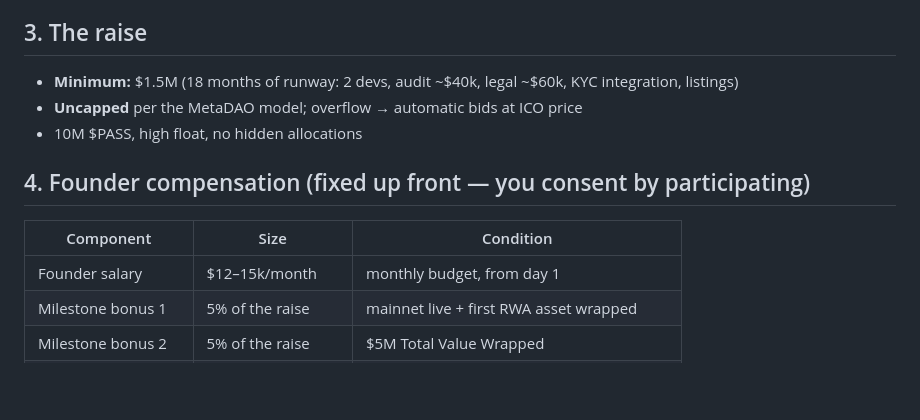
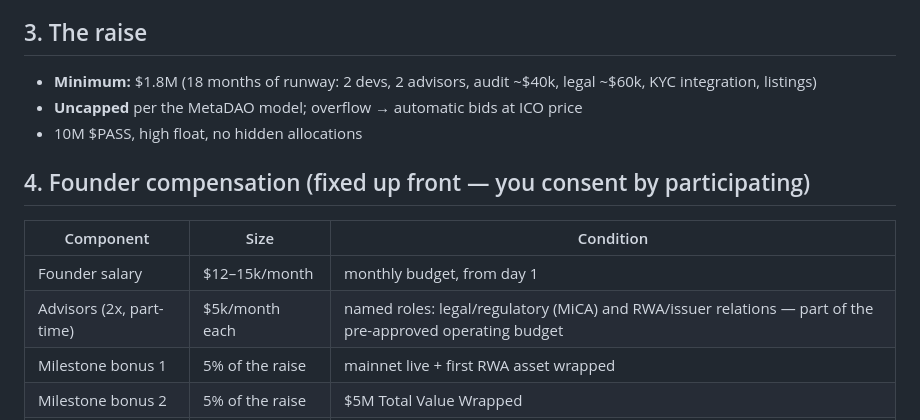
Before and after one commit to SewnRetirement/Passage-Protocol, a Markdown page: LAUNCH.md, the part around the change. Drawn GitHub-style; blank space fills up the shorter version.

Commit message:
Add advisor budget to launch doc, raise minimum to $1.8M
Co-Authored-By: Claude Fable 5 <noreply@anthropic.com>
Claude-Session: https://claude.ai/code/session_01Y9StJcQMucd93KLFoyvYye

```diff
--- a/LAUNCH.md
+++ b/LAUNCH.md
@@ -26,7 +26,7 @@ is infrastructure with real fees — not a narrative token.
 
 ## 3. The raise
 
-- **Minimum:** $1.5M (18 months of runway: 2 devs, audit ~$40k, legal ~$60k, KYC integration, listings)
+- **Minimum:** $1.8M (18 months of runway: 2 devs, 2 advisors, audit ~$40k, legal ~$60k, KYC integration, listings)
 - **Uncapped** per the MetaDAO model; overflow → automatic bids at ICO price
 - 10M $PASS, high float, no hidden allocations
 
@@ -35,6 +35,7 @@ is infrastructure with real fees — not a narrative token.
 | Component | Size | Condition |
 |---|---|---|
 | Founder salary | $12–15k/month | monthly budget, from day 1 |
+| Advisors (2x, part-time) | $5k/month each | named roles: legal/regulatory (MiCA) and RWA/issuer relations — part of the pre-approved operating budget |
 | Milestone bonus 1 | 5% of the raise | mainnet live + first RWA asset wrapped |
 | Milestone bonus 2 | 5% of the raise | $5M Total Value Wrapped |
 | Milestone bonus 3 | 7.5% of the raise | $25M Total Value Wrapped |
```
